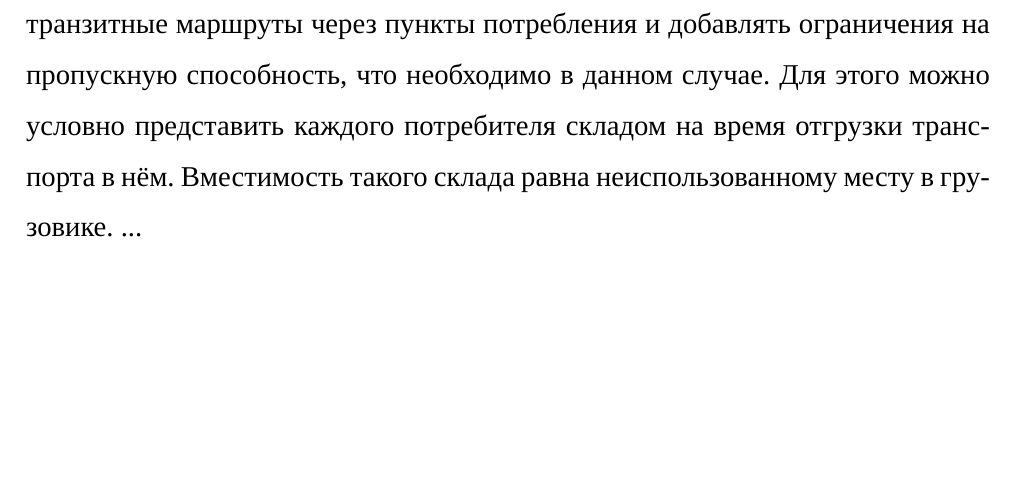
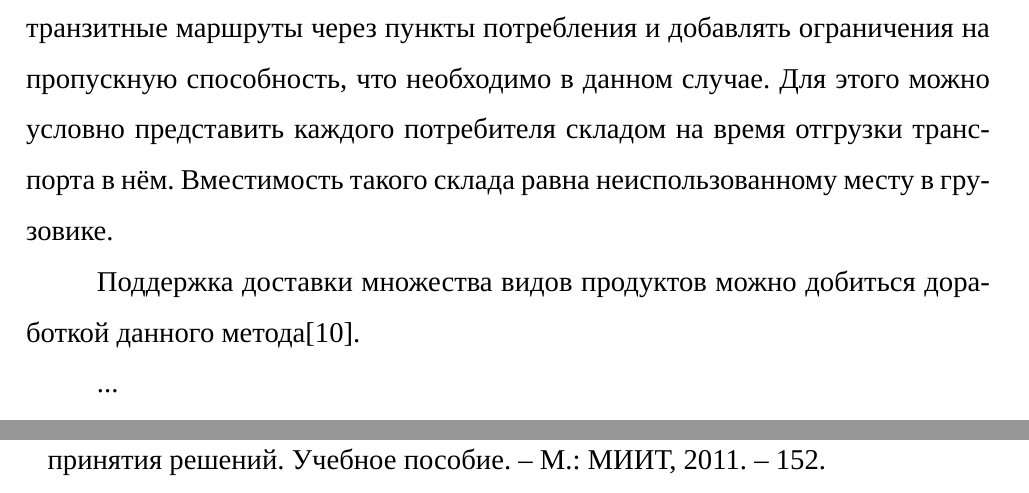
Before and after one commit to fairay/BachelorDiploma, a LaTeX document (paper/main.tex, which reads paper/10-analysis.tex, paper/60-bibliography.tex): part of page 14 of 20 before the commit and two parts of pages 14 and 20 of 21 after it, the two joined at a grey line, cut so that both start at the same text, the shorter picture padded with empty space. Compiled offline with XeLaTeX; a missing font is replaced by an installed copy or a similar font; an older LaTeX class or package is replaced by its successor.

Commit message:
prepared for review 2

```diff
--- a/paper/10-analysis.tex
+++ b/paper/10-analysis.tex
@@ -171,6 +171,9 @@
 	Учитывая перечисленные факторы, в качестве основы для решения сформулированной задачи возможно выбрать метод потенциалов в сетевой постановке. Он является модификацией симплекс-метода, применяющегося для многих оптимизационных задач, в том числе и классической транспортной задачи\cite{trans:potential}.
 
 	Преимуществом такого метода является то, что он позволяет создавать транзитные маршруты через пункты потребления и добавлять ограничения на пропускную способность, что необходимо в данном случае. Для этого можно условно представить каждого потребителя складом на время отгрузки транспорта в нём. Вместимость такого склада равна неиспользованному месту в грузовике.
+
+	Поддержка доставки множества видов продуктов можно добиться доработкой данного метода\cite{trans:polyprod}.
+
 	...
 
 \subsection*{Вывод}
--- a/paper/60-bibliography.tex
+++ b/paper/60-bibliography.tex
@@ -25,6 +25,10 @@
 	\bibitem{trans:polycrit} С. И. Носков, А. И. Рязанцев. Двухкритериальная транспортная задача // T-Comm: Телекоммуникации и транспорт. 2019. Том 13. С. 59-63
 
 	\bibitem{trans:potential} И.В. Романовский. Алгоритмы решения экстремальных задач. М.: Наука, 1977. 352 c.
+
+	\bibitem{trans:polyprod} Сеславин А.И., Сеславина Е.А. Оптимизация и
+	математические методы принятия решений. Учебное
+	пособие. – М.: МИИТ, 2011. – 152.
 \end{thebibliography}
 \endgroup
 
```
Also changed, not shown: paper/main.pdf, ref/polyprod_130.pdf (added), paper/10-analysis.tex (2 more changed lines), 1 other file.
